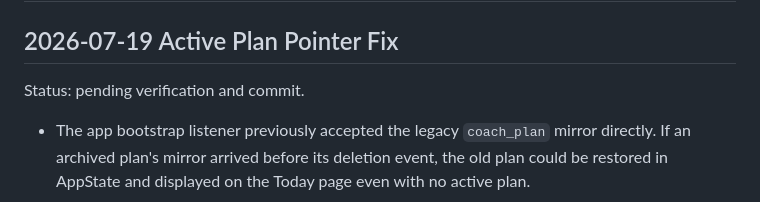
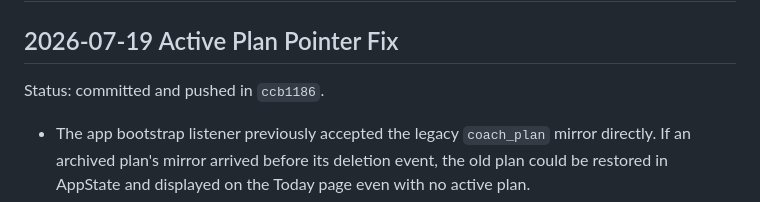
Before and after one commit to porbboyza-afk/Dashboard, a Markdown page: AI_HANDOFF_LOG.md, the part around the change. Rendered like a GitHub page.

Commit message:
docs: finalize active plan pointer handoff

```diff
--- a/AI_HANDOFF_LOG.md
+++ b/AI_HANDOFF_LOG.md
@@ -2,7 +2,7 @@
 
 ## 2026-07-19 Active Plan Pointer Fix
 
-Status: pending verification and commit.
+Status: committed and pushed in `ccb1186`.
 
 - The app bootstrap listener previously accepted the legacy `coach_plan` mirror directly. If an archived plan's mirror arrived before its deletion event, the old plan could be restored in AppState and displayed on the Today page even with no active plan.
 - `active_coach_plan_id` is now the only source of truth. The repository returns a plan only when the pointer exists and that versioned record has `status: active`; it never falls back to `coach_plan`.
```
